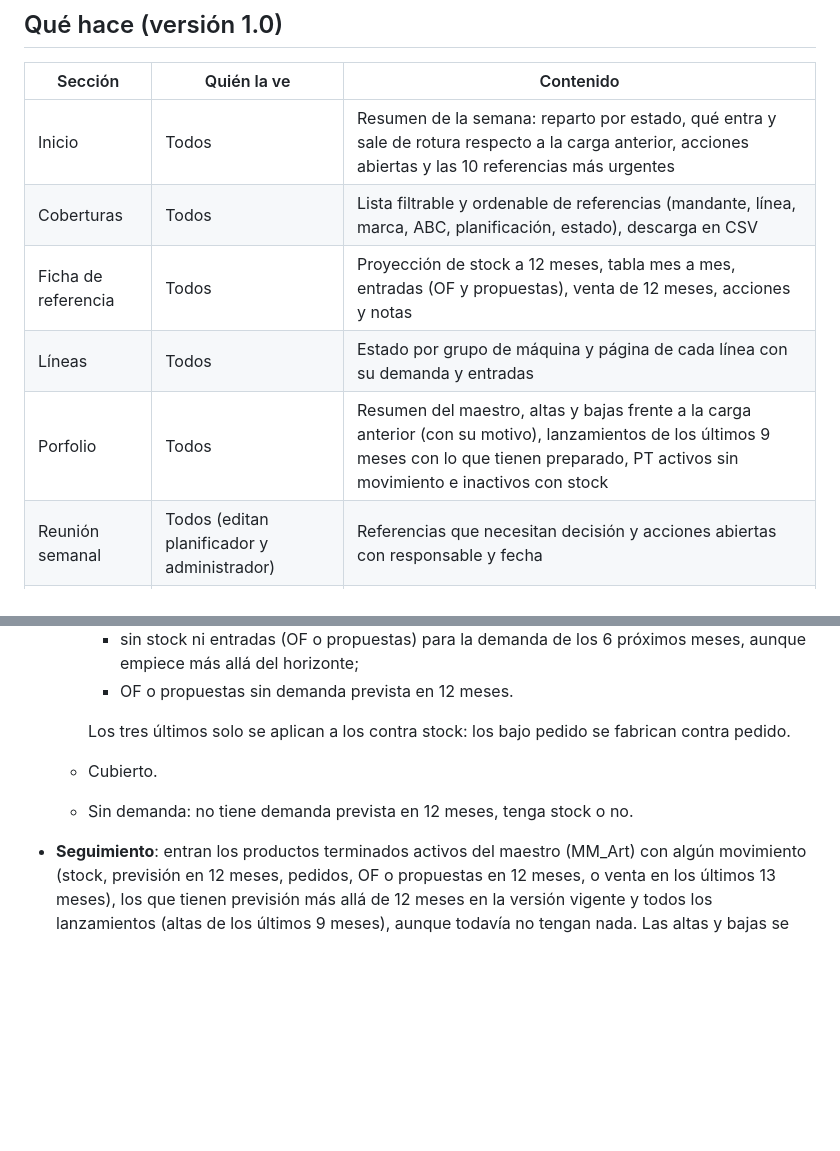
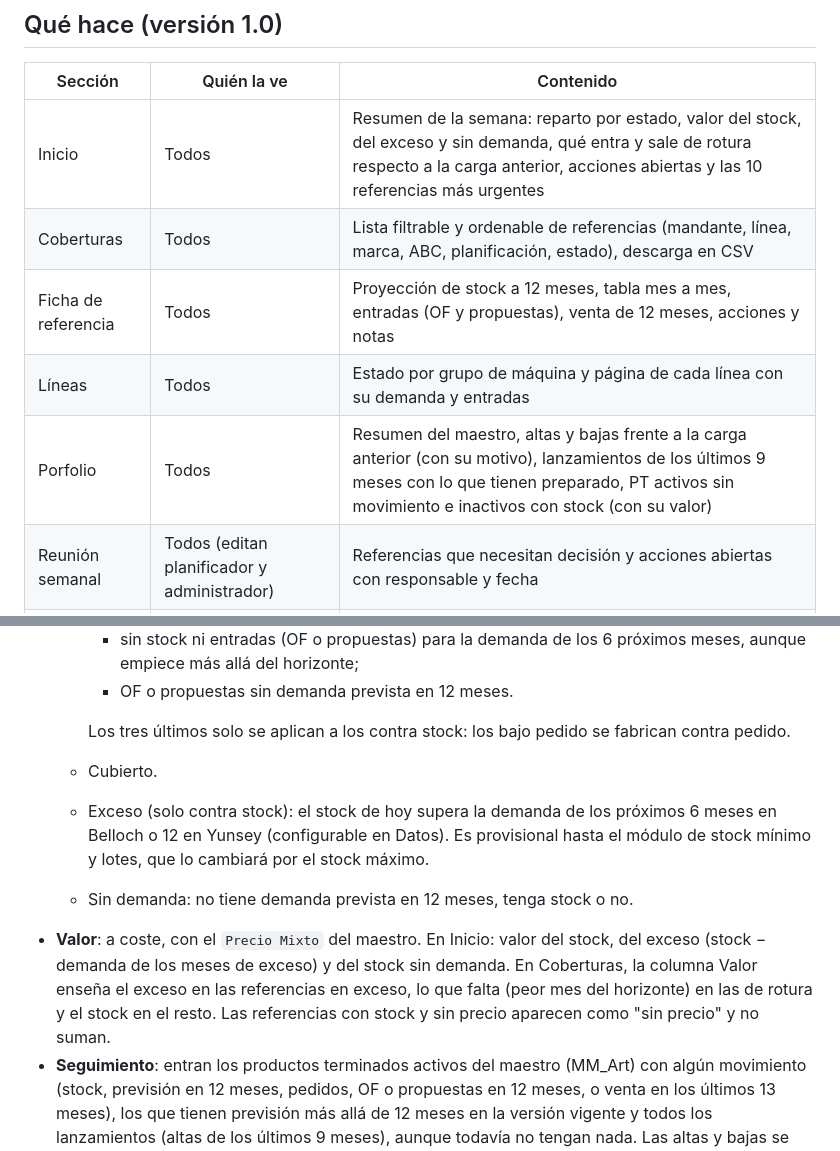
Before and after one commit to carbosra-star/atalaya, a Markdown page: README.md, 2 parts joined by grey strips. GitHub-like rendering; blank space fills up the shorter version.

Commit message:
README: exceso y valor en €
Co-Authored-By: Claude Opus 5.5 <noreply@anthropic.com>

```diff
--- a/README.md
+++ b/README.md
@@ -7,11 +7,11 @@ Flask + SQLite, empaquetada en un contenedor Docker para el NAS.
 
 | Sección | Quién la ve | Contenido |
 |---|---|---|
-| Inicio | Todos | Resumen de la semana: reparto por estado, qué entra y sale de rotura respecto a la carga anterior, acciones abiertas y las 10 referencias más urgentes |
+| Inicio | Todos | Resumen de la semana: reparto por estado, valor del stock, del exceso y sin demanda, qué entra y sale de rotura respecto a la carga anterior, acciones abiertas y las 10 referencias más urgentes |
 | Coberturas | Todos | Lista filtrable y ordenable de referencias (mandante, línea, marca, ABC, planificación, estado), descarga en CSV |
 | Ficha de referencia | Todos | Proyección de stock a 12 meses, tabla mes a mes, entradas (OF y propuestas), venta de 12 meses, acciones y notas |
 | Líneas | Todos | Estado por grupo de máquina y página de cada línea con su demanda y entradas |
-| Porfolio | Todos | Resumen del maestro, altas y bajas frente a la carga anterior (con su motivo), lanzamientos de los últimos 9 meses con lo que tienen preparado, PT activos sin movimiento e inactivos con stock |
+| Porfolio | Todos | Resumen del maestro, altas y bajas frente a la carga anterior (con su motivo), lanzamientos de los últimos 9 meses con lo que tienen preparado, PT activos sin movimiento e inactivos con stock (con su valor) |
 | Reunión semanal | Todos (editan planificador y administrador) | Referencias que necesitan decisión y acciones abiertas con responsable y fecha |
 | Datos | Administrador | Carga del MM_Supply (comprobar → publicar), historial de cargas y criterios del semáforo |
 | Usuarios | Administrador | Alta de usuarios, roles, activación y contraseñas temporales |
@@ -97,7 +97,9 @@ Hojas que usa la app (las demás se ignoran):
 
     Los tres últimos solo se aplican a los contra stock: los bajo pedido se fabrican contra pedido.
   - Cubierto.
+  - Exceso (solo contra stock): el stock de hoy supera la demanda de los próximos 6 meses en Belloch o 12 en Yunsey (configurable en Datos). Es provisional hasta el módulo de stock mínimo y lotes, que lo cambiará por el stock máximo.
   - Sin demanda: no tiene demanda prevista en 12 meses, tenga stock o no.
+- **Valor**: a coste, con el `Precio Mixto` del maestro. En Inicio: valor del stock, del exceso (stock − demanda de los meses de exceso) y del stock sin demanda. En Coberturas, la columna Valor enseña el exceso en las referencias en exceso, lo que falta (peor mes del horizonte) en las de rotura y el stock en el resto. Las referencias con stock y sin precio aparecen como "sin precio" y no suman.
 - **Seguimiento**: entran los productos terminados activos del maestro (MM_Art) con algún movimiento (stock, previsión en 12 meses, pedidos, OF o propuestas en 12 meses, o venta en los últimos 13 meses), los que tienen previsión más allá de 12 meses en la versión vigente y todos los lanzamientos (altas de los últimos 9 meses), aunque todavía no tengan nada. Las altas y bajas se detectan solas en cada carga.
 - **Porfolio**: un alta es "nueva" si tiene menos de 4 meses; los lanzamientos son las altas de los últimos 9 meses.
 - **ABC** por mandante con Pareto sobre la venta en unidades de los 12 meses cerrados (cortes configurables en Datos, por defecto A < 45 %, B < 80 %, C < 95 %, D resto; la referencia que cruza un corte se queda en su clase); bajo pedido = NA. Con menos de 12 meses desde la primera venta se anualiza la venta media y con menos de 3 se usa la previsión de 12 meses: en ambos casos el ABC es provisional (*). Por mandante y clase se configuran también la frecuencia de fabricación y el % de SS, para el futuro módulo de stock mínimo y lotes.
```
Also changed, not shown: 1 other file.
